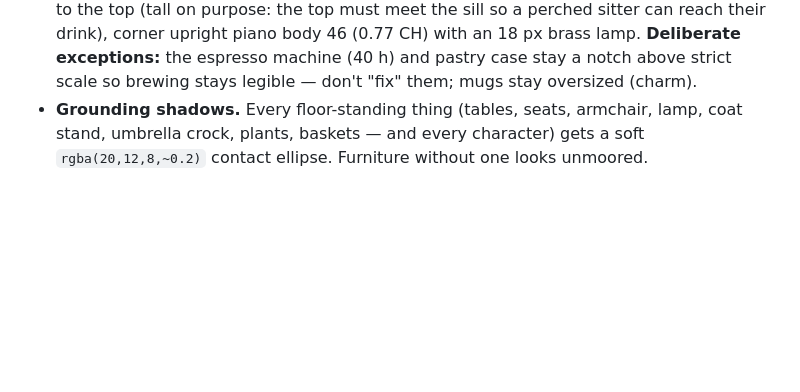
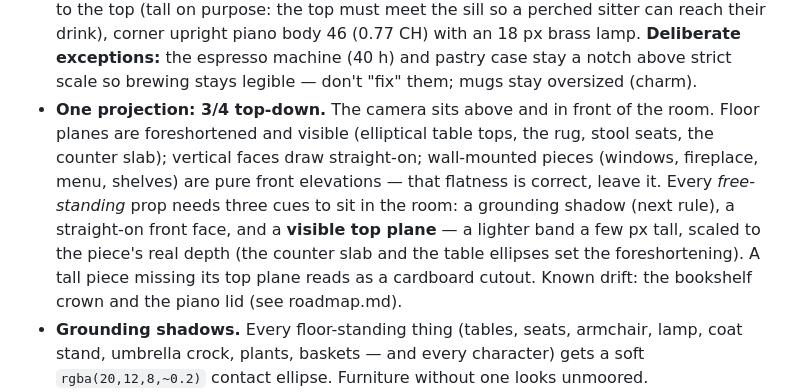
Before and after one commit to KasperKrog92/cafe-hygge, a Markdown page: docs/art.md, the part around the change. Rendered like a GitHub page; blank space fills up the shorter version.

Commit message:
Document furniture projection inconsistencies

```diff
--- a/docs/art.md
+++ b/docs/art.md
@@ -42,6 +42,17 @@ architecture textures, retuned atmosphere and real typography.
   18 px brass lamp. **Deliberate exceptions:** the espresso
   machine (40 h) and pastry case stay a notch above strict scale so brewing
   stays legible — don't "fix" them; mugs stay oversized (charm).
+- **One projection: 3/4 top-down.** The camera sits above and in front of
+  the room. Floor planes are foreshortened and visible (elliptical table
+  tops, the rug, stool seats, the counter slab); vertical faces draw
+  straight-on; wall-mounted pieces (windows, fireplace, menu, shelves) are
+  pure front elevations — that flatness is correct, leave it. Every
+  *free-standing* prop needs three cues to sit in the room: a grounding
+  shadow (next rule), a straight-on front face, and a **visible top
+  plane** — a lighter band a few px tall, scaled to the piece's real depth
+  (the counter slab and the table ellipses set the foreshortening). A tall
+  piece missing its top plane reads as a cardboard cutout. Known drift:
+  the bookshelf crown and the piano lid (see roadmap.md).
 - **Grounding shadows.** Every floor-standing thing (tables, seats, armchair,
   lamp, coat stand, umbrella crock, plants, baskets — and every character) gets a soft
   `rgba(20,12,8,~0.2)` contact ellipse. Furniture without one looks unmoored.
```
Also changed, not shown: docs/roadmap.md (+10 -0 lines).
